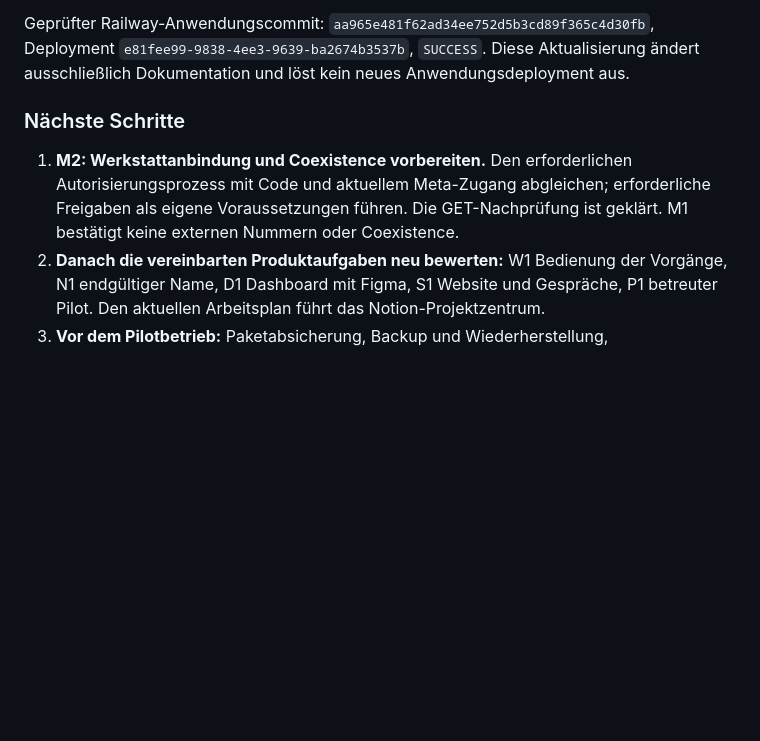
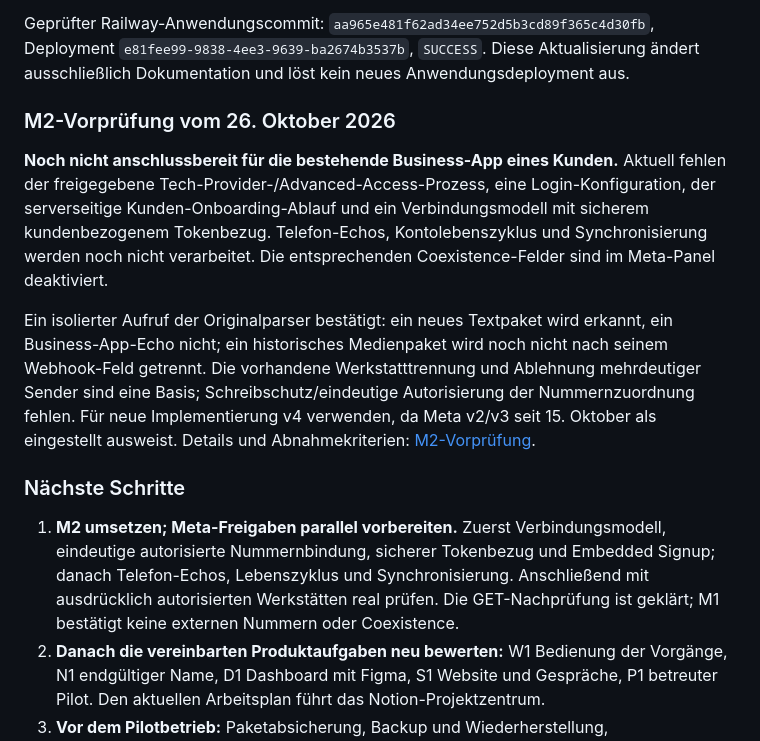
Before and after one commit to WerkstattAI/WerkstattAI, a Markdown page: docs/projektstand.md, the part around the change. GitHub-like rendering; blank space fills up the shorter version.

Commit message:
M2-Coexistence-Vorpruefung und fehlende Kundenanbindung dokumentieren

```diff
--- a/docs/projektstand.md
+++ b/docs/projektstand.md
@@ -29,12 +29,30 @@ Geprüfter Railway-Anwendungscommit:
 Diese Aktualisierung ändert ausschließlich Dokumentation und löst kein neues
 Anwendungsdeployment aus.
 
+### M2-Vorprüfung vom 26. Oktober 2026
+
+**Noch nicht anschlussbereit für die bestehende Business-App eines Kunden.**
+Aktuell fehlen der freigegebene Tech-Provider-/Advanced-Access-Prozess,
+eine Login-Konfiguration, der serverseitige Kunden-Onboarding-Ablauf und
+ein Verbindungsmodell mit sicherem kundenbezogenem Tokenbezug. Telefon-Echos,
+Kontolebenszyklus und Synchronisierung werden noch nicht verarbeitet.
+Die entsprechenden Coexistence-Felder sind im Meta-Panel deaktiviert.
+
+Ein isolierter Aufruf der Originalparser bestätigt: ein neues Textpaket wird
+erkannt, ein Business-App-Echo nicht; ein historisches Medienpaket wird noch
+nicht nach seinem Webhook-Feld getrennt. Die vorhandene Werkstatttrennung
+und Ablehnung mehrdeutiger Sender sind eine Basis; Schreibschutz/eindeutige
+Autorisierung der Nummernzuordnung fehlen. Für neue Implementierung v4 verwenden,
+da Meta v2/v3 seit 15. Oktober als eingestellt ausweist.
+Details und Abnahmekriterien: [M2-Vorprüfung](m2-coexistence-vorpruefung-2026-10-26.md).
+
 ### Nächste Schritte
 
-1. **M2: Werkstattanbindung und Coexistence vorbereiten.** Den erforderlichen
-   Autorisierungsprozess mit Code und aktuellem Meta-Zugang abgleichen;
-   erforderliche Freigaben als eigene Voraussetzungen führen. Die GET-Nachprüfung
-   ist geklärt. M1 bestätigt keine externen Nummern oder Coexistence.
+1. **M2 umsetzen; Meta-Freigaben parallel vorbereiten.** Zuerst Verbindungsmodell,
+   eindeutige autorisierte Nummernbindung, sicherer Tokenbezug und Embedded Signup;
+   danach Telefon-Echos, Lebenszyklus und Synchronisierung. Anschließend mit
+   ausdrücklich autorisierten Werkstätten real prüfen. Die GET-Nachprüfung
+   ist geklärt; M1 bestätigt keine externen Nummern oder Coexistence.
 2. **Danach die vereinbarten Produktaufgaben neu bewerten:** W1 Bedienung der
    Vorgänge, N1 endgültiger Name, D1 Dashboard mit Figma, S1 Website und
    Gespräche, P1 betreuter Pilot. Den aktuellen Arbeitsplan führt das
```
Also changed, not shown: docs/m2-coexistence-vorpruefung-2026-10-26.md (added, +135 -0 lines).
